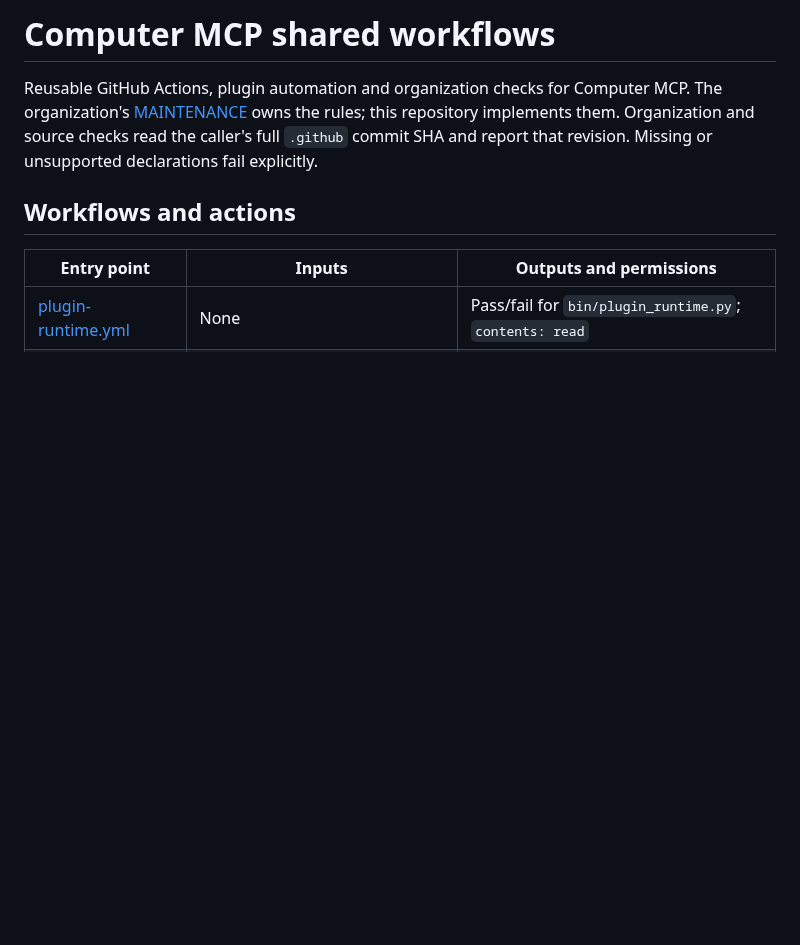
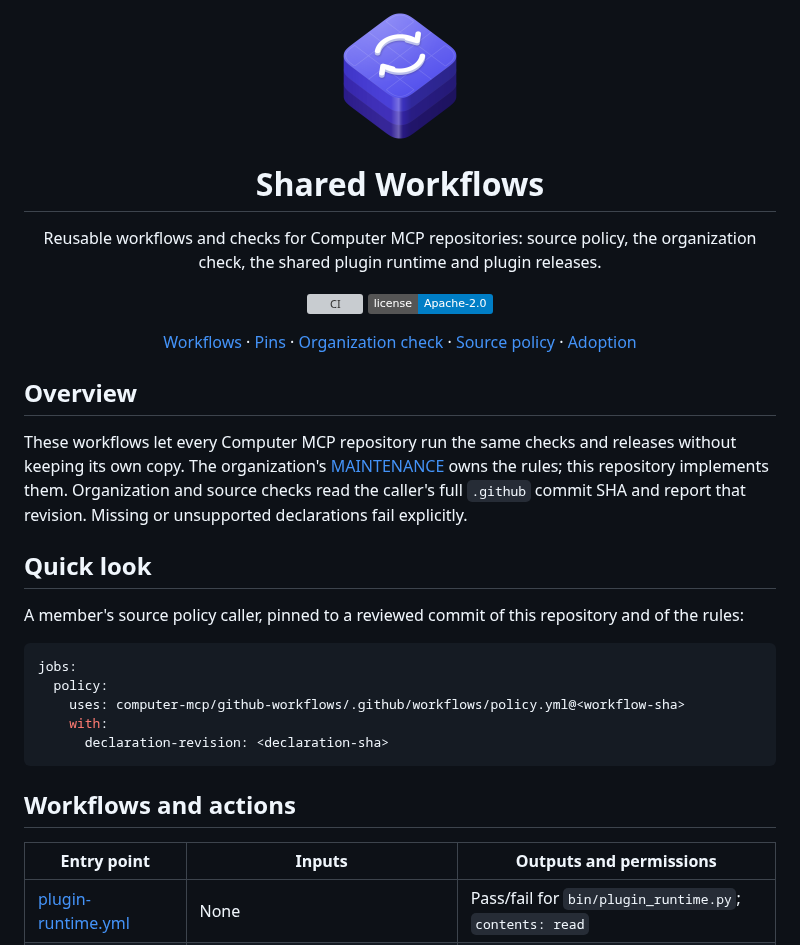
Before and after one commit to computer-mcp/github-workflows, a Markdown page: README.md, the part around the change. GitHub-like rendering; pictures changed too: .github/assets/logo/logo-light.png (added); badges without logos; blank space fills up the shorter version; grey boxes are pictures that could not be loaded.

````diff
--- a/README.md
+++ b/README.md
@@ -1,10 +1,47 @@
-# Computer MCP shared workflows
+<p align="center">
+  <picture>
+    <source media="(prefers-color-scheme: dark)" srcset=".github/assets/logo/logo-dark.png">
+    <img src=".github/assets/logo/logo-light.png" width="128" height="128" alt="">
+  </picture>
+</p>
 
-Reusable GitHub Actions, plugin automation and organization checks for Computer MCP.
-The organization's [MAINTENANCE](https://github.com/computer-mcp/.github/blob/master/MAINTENANCE.md)
-owns the rules; this repository implements them. Organization and source checks
-read the caller's full `.github` commit SHA and report that revision. Missing or
-unsupported declarations fail explicitly.
+<h1 align="center">Shared Workflows</h1>
+
+<p align="center">Reusable workflows and checks for Computer MCP repositories: source policy, the organization check, the shared plugin runtime and plugin releases.</p>
+
+<p align="center">
+  <a href="https://github.com/computer-mcp/github-workflows/actions/workflows/ci.yml"><img alt="CI" src="https://img.shields.io/github/actions/workflow/status/computer-mcp/github-workflows/ci.yml?branch=master&label=CI&style=flat"></a>
+  <a href="LICENSE"><img alt="License: Apache-2.0" src="https://img.shields.io/badge/license-Apache--2.0-blue?style=flat"></a>
+</p>
+
+<p align="center">
+  <a href="#workflows-and-actions">Workflows</a> ·
+  <a href="#pins-and-versions">Pins</a> ·
+  <a href="#organization-check">Organization check</a> ·
+  <a href="#source-policy">Source policy</a> ·
+  <a href="docs/adoption.md">Adoption</a>
+</p>
+
+## Overview
+
+These workflows let every Computer MCP repository run the same checks and releases without
+keeping its own copy. The
+organization's [MAINTENANCE](https://github.com/computer-mcp/.github/blob/master/MAINTENANCE.md)
+owns the rules; this repository implements them. Organization and source checks read the
+caller's full `.github` commit SHA and report that revision. Missing or unsupported
+declarations fail explicitly.
+
+## Quick look
+
+A member's source policy caller, pinned to a reviewed commit of this repository and of the rules:
+
+```yaml
+jobs:
+  policy:
+    uses: computer-mcp/github-workflows/.github/workflows/policy.yml@<workflow-sha>
+    with:
+      declaration-revision: <declaration-sha>
+```
 
 ## Workflows and actions
 
````
Also changed, not shown: docs/adoption.md (+20 -23 lines), .github/assets/logo/logo-dark.png (added), .github/assets/social-preview/social-preview.png (added).
